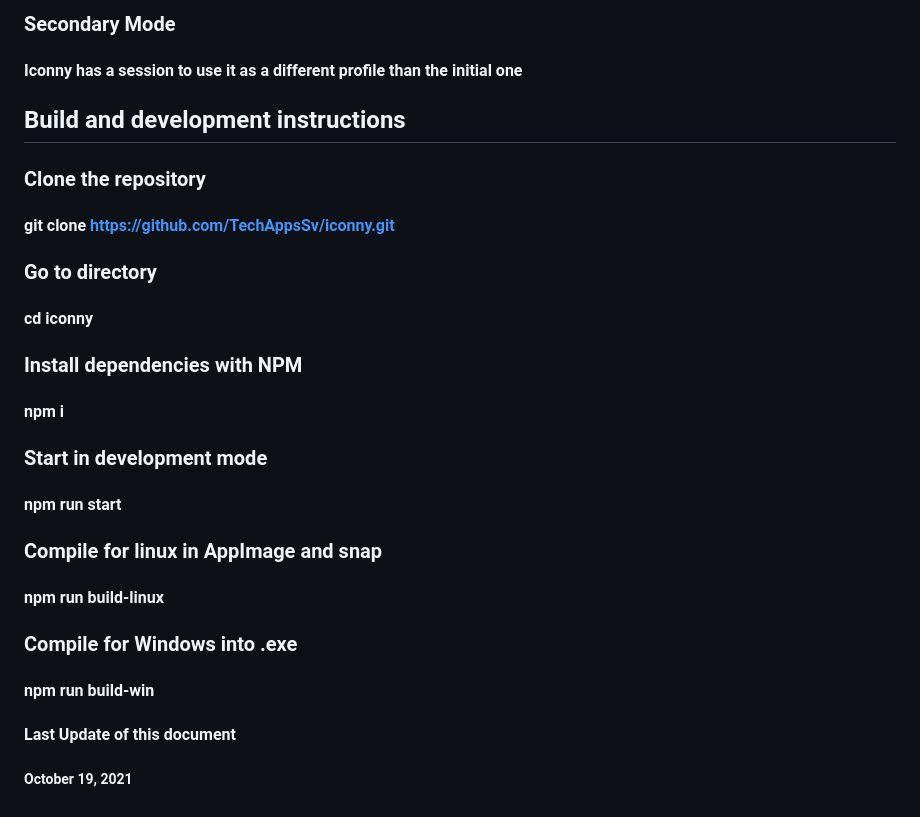
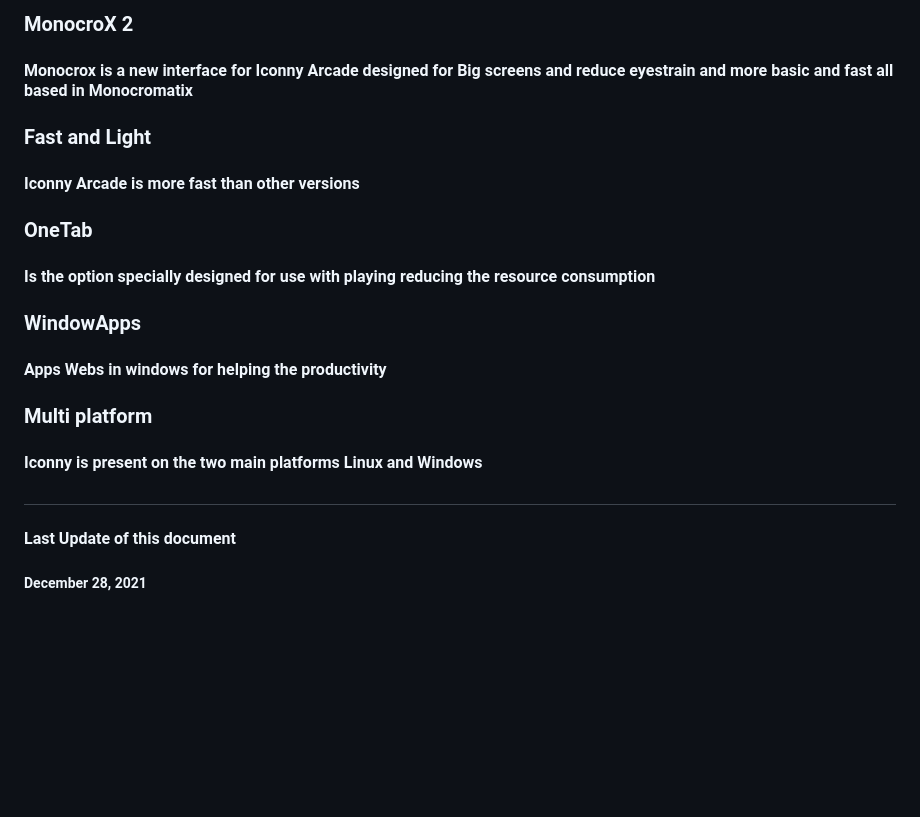
Before and after one commit to TechAppsSv/iconny-arcade, a Markdown page: README.md, the part around the change printed below. GitHub-like rendering; blank space fills up the shorter version.

```diff
--- a/README.md
+++ b/README.md
@@ -42,20 +21,21 @@
-### Secondary Mode
-#### Iconny has a session to use it as a different profile than the initial one
-
-## Build and development instructions
-### Clone the repository
-#### git clone https://github.com/TechAppsSv/iconny.git
-### Go to directory
-#### cd iconny
-### Install dependencies with NPM
-#### npm i
-### Start in development mode
-#### npm run start
-### Compile for linux in AppImage and snap
-#### npm run build-linux
-### Compile for Windows into .exe
-#### npm run build-win
+### MonocroX 2
+#### Monocrox is a new interface for Iconny Arcade designed for Big screens and reduce eyestrain and more basic and fast all based in Monocromatix
 
 
+### Fast and Light
+#### Iconny Arcade is more fast than other versions
+
+### OneTab
+#### Is the option specially designed for use with playing reducing the resource consumption
+
+### WindowApps
+#### Apps Webs in windows for helping the productivity
+
+### Multi platform
+#### Iconny is present on the two main platforms Linux and Windows
+
+
+
+#
 #### Last Update of this document
-##### October 19, 2021
+##### December 28, 2021
```
Also changed, not shown: other parts of README.md (+7 -28 lines), build/background.png, iconny_banner.png, 3 other files.
